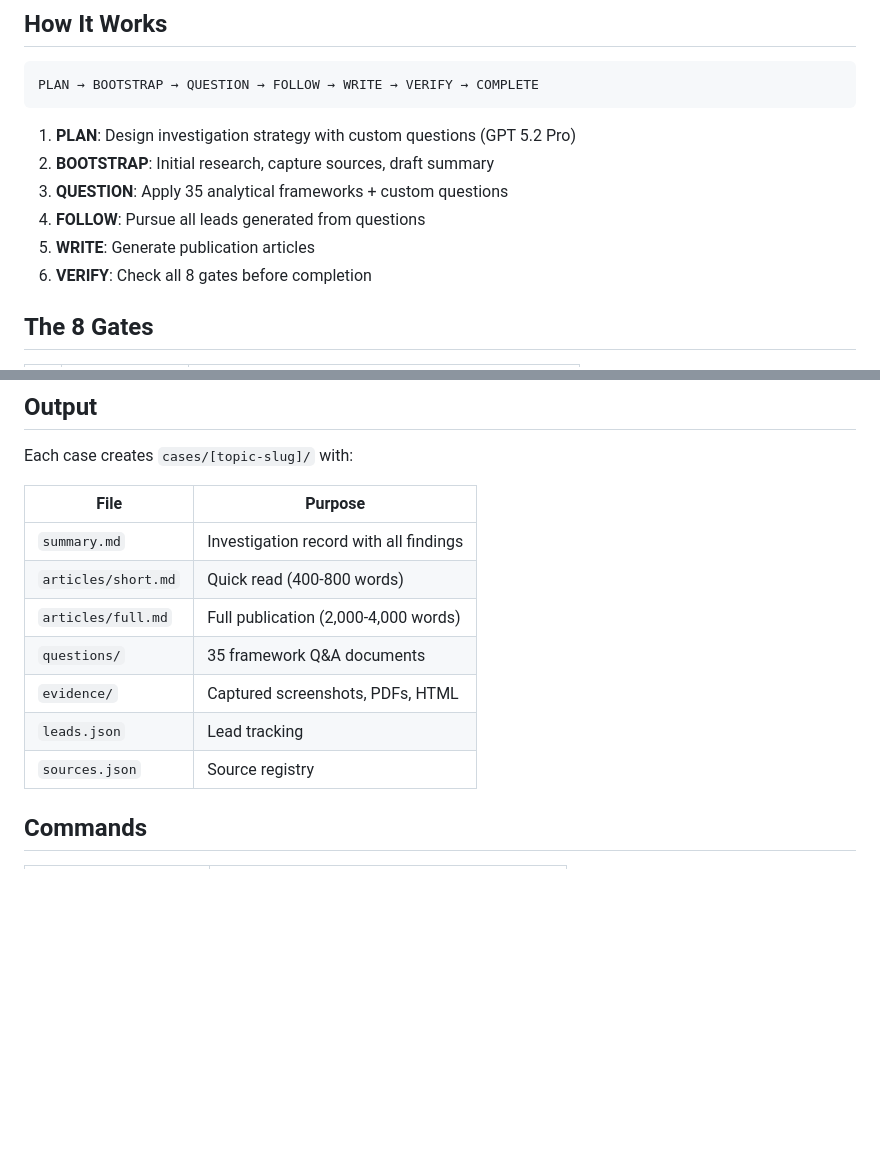
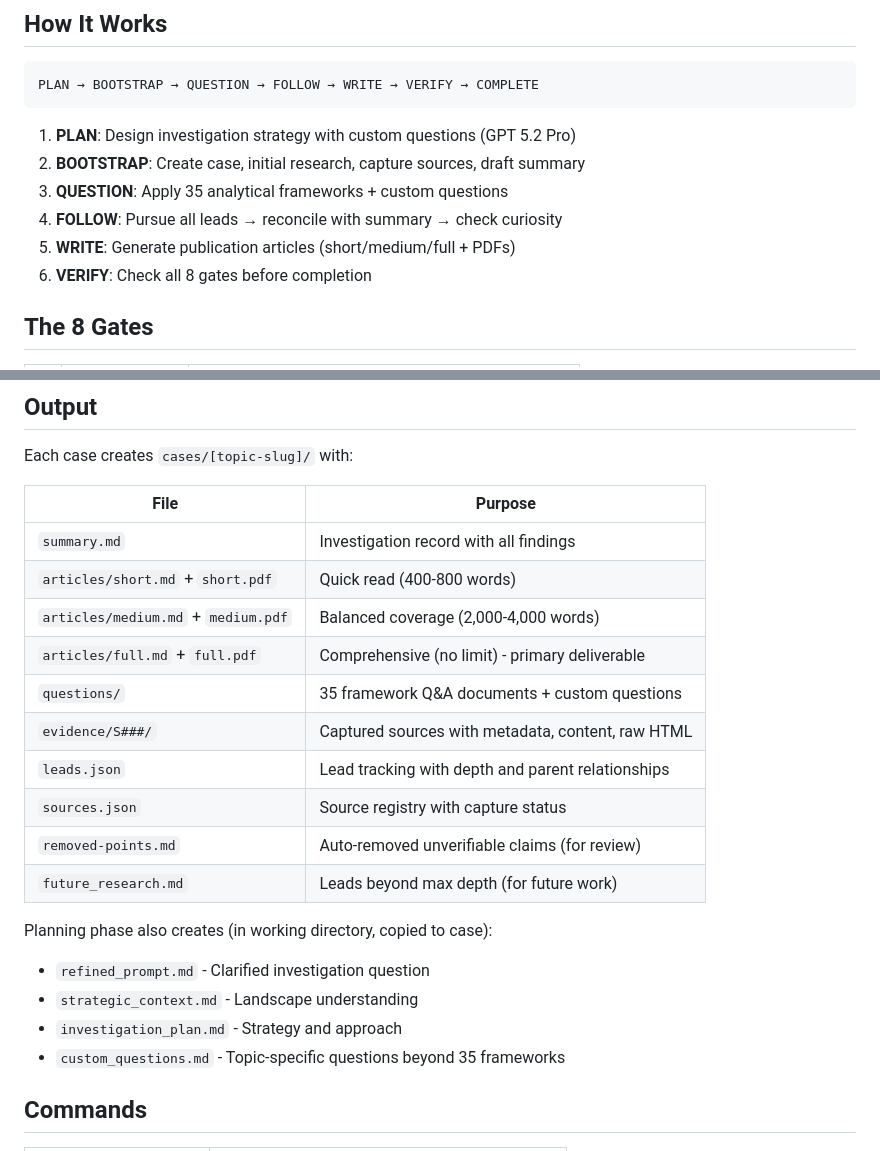
Before and after one commit to DanDaDaDanDan/AgenticInvestigator, a Markdown page: README.md, 2 parts joined by grey strips. Rendered like a GitHub page; blank space fills up the shorter version.

Commit message:
Update README.md for complete documentation
- Add medium.md article and all PDF outputs
- Add planning files section (refined_prompt, strategic_context, etc.)
- Add removed-points.md and future_research.md to output table
- Update FOLLOW phase to show reconcile/curiosity steps
- Improve output descriptions (depth tracking, custom questions)

Co-Authored-By: Claude Opus 4.5 <noreply@anthropic.com>

````diff
--- a/README.md
+++ b/README.md
@@ -21,10 +21,10 @@ PLAN → BOOTSTRAP → QUESTION → FOLLOW → WRITE → VERIFY → COMPLETE
 ```
 
 1. **PLAN**: Design investigation strategy with custom questions (GPT 5.2 Pro)
-2. **BOOTSTRAP**: Initial research, capture sources, draft summary
+2. **BOOTSTRAP**: Create case, initial research, capture sources, draft summary
 3. **QUESTION**: Apply 35 analytical frameworks + custom questions
-4. **FOLLOW**: Pursue all leads generated from questions
-5. **WRITE**: Generate publication articles
+4. **FOLLOW**: Pursue all leads → reconcile with summary → check curiosity
+5. **WRITE**: Generate publication articles (short/medium/full + PDFs)
 6. **VERIFY**: Check all 8 gates before completion
 
 ## The 8 Gates
@@ -47,12 +47,21 @@ Each case creates `cases/[topic-slug]/` with:
 | File | Purpose |
 |------|---------|
 | `summary.md` | Investigation record with all findings |
-| `articles/short.md` | Quick read (400-800 words) |
-| `articles/full.md` | Full publication (2,000-4,000 words) |
-| `questions/` | 35 framework Q&A documents |
-| `evidence/` | Captured screenshots, PDFs, HTML |
-| `leads.json` | Lead tracking |
-| `sources.json` | Source registry |
+| `articles/short.md` + `short.pdf` | Quick read (400-800 words) |
+| `articles/medium.md` + `medium.pdf` | Balanced coverage (2,000-4,000 words) |
+| `articles/full.md` + `full.pdf` | Comprehensive (no limit) - primary deliverable |
+| `questions/` | 35 framework Q&A documents + custom questions |
+| `evidence/S###/` | Captured sources with metadata, content, raw HTML |
+| `leads.json` | Lead tracking with depth and parent relationships |
+| `sources.json` | Source registry with capture status |
+| `removed-points.md` | Auto-removed unverifiable claims (for review) |
+| `future_research.md` | Leads beyond max depth (for future work) |
+
+Planning phase also creates (in working directory, copied to case):
+- `refined_prompt.md` - Clarified investigation question
+- `strategic_context.md` - Landscape understanding
+- `investigation_plan.md` - Strategy and approach
+- `custom_questions.md` - Topic-specific questions beyond 35 frameworks
 
 ## Commands
 
````
